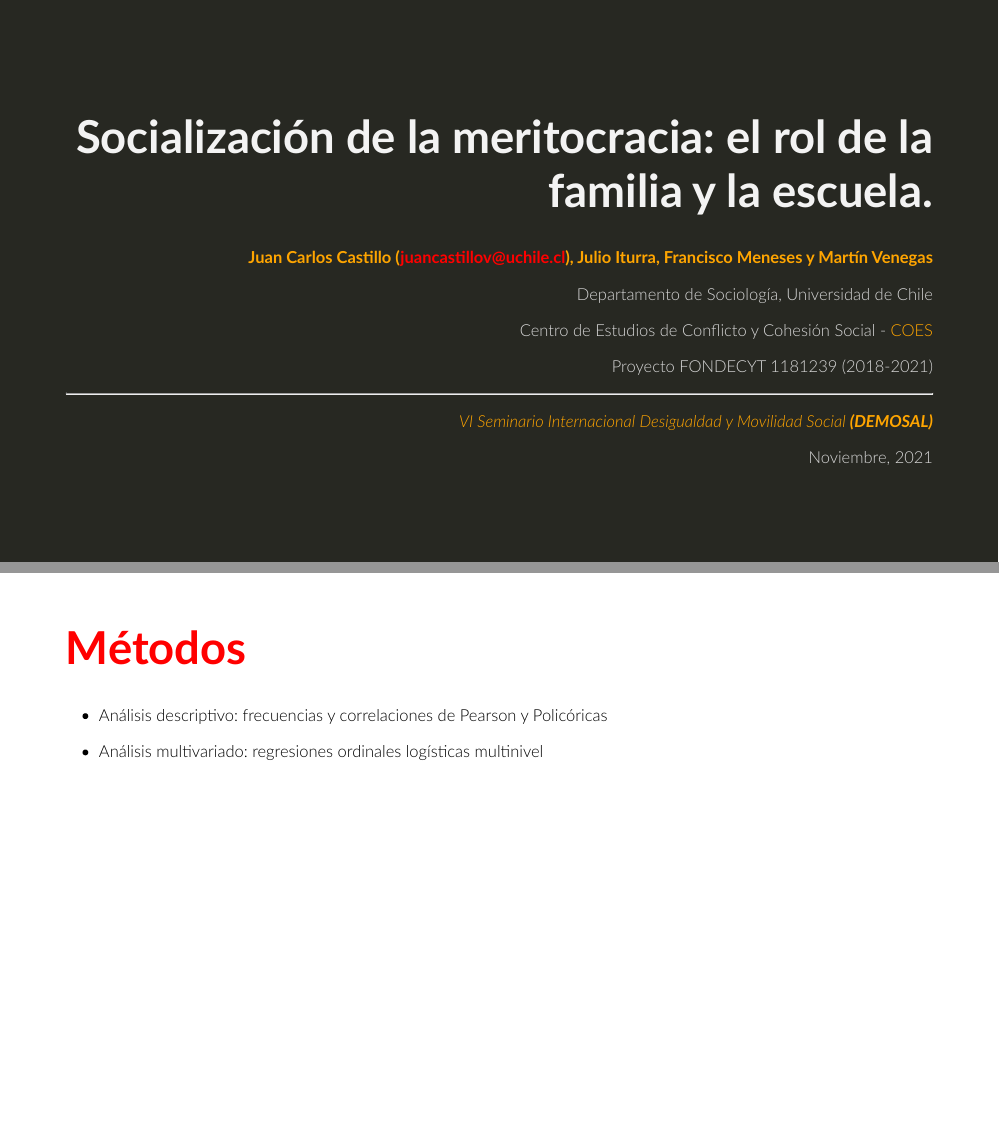
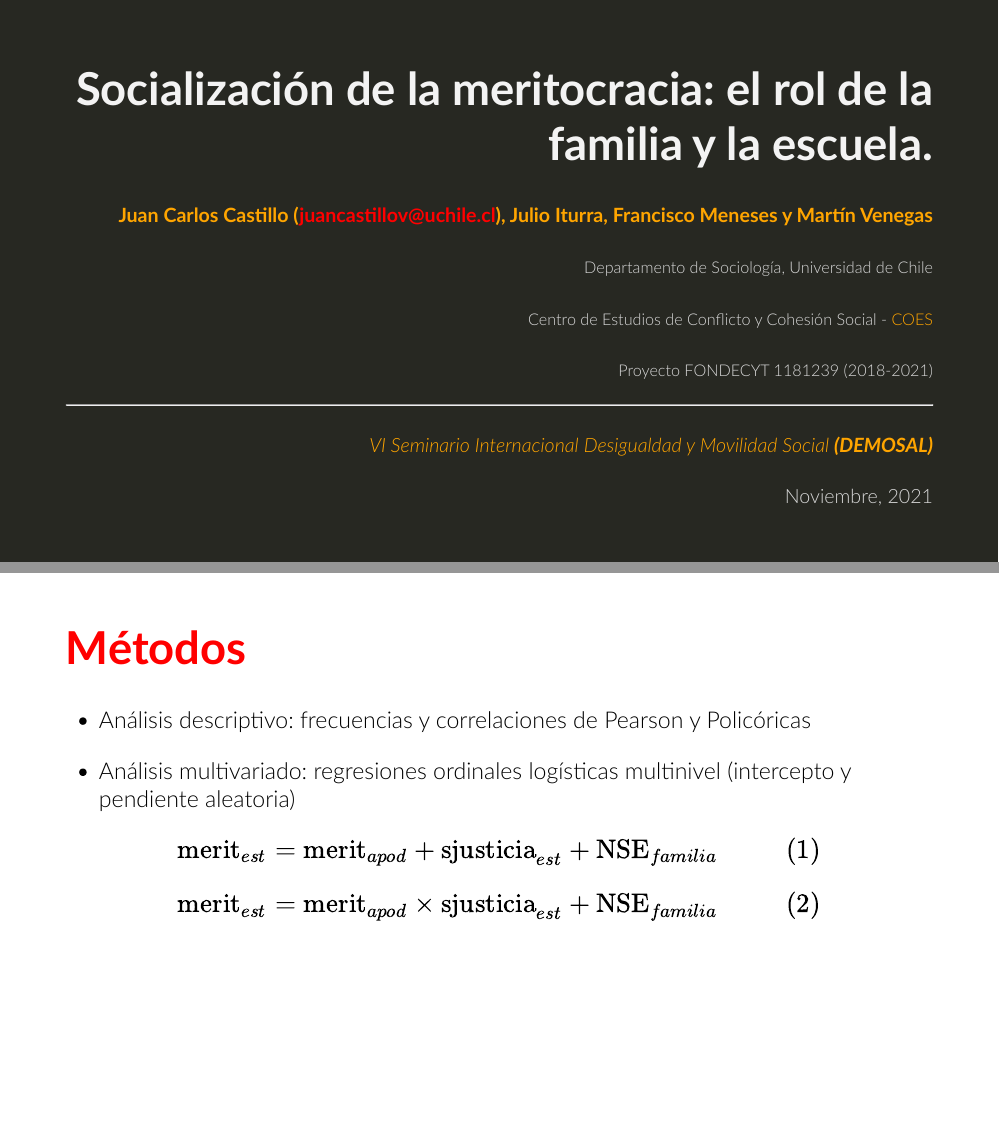
Before and after one commit to formacionciudadana/presentations, an R Markdown document (demosal2021/soc-merit/demosal-ppt.Rmd): pages 1 and 16 of 31, joined at a grey line. Rendered offline with R 4.5, knitr and Pandoc, with nearby package versions; the slides are laid out offline by our stand-in for remark.js, each with all of its steps uncovered, in fonts that may differ from those the slides ask for, and without slide numbers, shadows or browser add-ons; some code elsewhere in the file could not run offline.

Commit message:
ajustes fuentes

```diff
--- a/demosal2021/soc-merit/custom.css
+++ b/demosal2021/soc-merit/custom.css
@@ -7,7 +7,7 @@ body {
 
 p{
 
-  font-size: 1em;
+  font-size: 28px;
 }
 
 
@@ -44,6 +44,12 @@ a, a > code {
   width: 47%;
 }
 
+
+li {
+    display: list-item;
+    text-align: -webkit-match-parent;
+    font-size: 26px;
+}
 
 .number_list ol {
   font: normal 1.2em 'Arial', Helvetica, text-align:justify;
--- a/demosal2021/soc-merit/demosal-ppt.Rmd
+++ b/demosal2021/soc-merit/demosal-ppt.Rmd
@@ -47,18 +47,22 @@ class: inverse, right, middle
 
 # Socialización de la meritocracia: el rol de la familia y la escuela. <br>
 
-.orange[**Juan Carlos Castillo (juancastillov@uchile.cl),  Julio Iturra, Francisco Meneses y Martín Venegas**]
+.medium[.orange[**Juan Carlos Castillo (juancastillov@uchile.cl),  Julio Iturra, Francisco Meneses y Martín Venegas**]]
 
-Departamento de Sociología, Universidad de Chile
 
-Centro de Estudios de Conflicto y Cohesión Social - [.orange[COES]]()
 
-Proyecto FONDECYT 1181239 (2018-2021)
+.small[Departamento de Sociología, Universidad de Chile]
+
+.small[Centro de Estudios de Conflicto y Cohesión Social - [.orange[COES]]()]
+
+.small[Proyecto FONDECYT 1181239 (2018-2021)]
+
 
 ***
-[.orange[_VI Seminario Internacional Desigualdad y Movilidad Social **(DEMOSAL)**_]](https://github.com/formacionciudadana)
+.medium[[.orange[_VI Seminario Internacional Desigualdad y Movilidad Social **(DEMOSAL)**_]](https://github.com/formacionciudadana)]
 
-Noviembre, 2021
+.medium[Noviembre, 2021]
+
 
 ---
 class: inverse, right, middle
@@ -276,7 +278,13 @@ class: inverse, right, middle
 
 - Análisis descriptivo: frecuencias y correlaciones de Pearson y Policóricas
 
-- Análisis multivariado: regresiones ordinales logísticas multinivel
+- Análisis multivariado: regresiones ordinales logísticas multinivel (intercepto y pendiente aleatoria)
+
+.center[
+$\text{merit}_{est}= \text{merit}_{apod} + \text{sjusticia}_{est} + \text{NSE}_{familia}  ~~~~~~~~~~(1)$
+
+$\text{merit}_{est}= \text{merit}_{apod} \times \text{sjusticia}_{est} + \text{NSE}_{familia}~~~~~~~~~~(2)$
+]
 
 ---
 class: inverse, right, middle
```
Also changed, not shown: demosal2021/soc-merit/demosal-ppt.html, demosal2021/soc-merit/demosal-ppt.Rmd (14 more changed lines).
